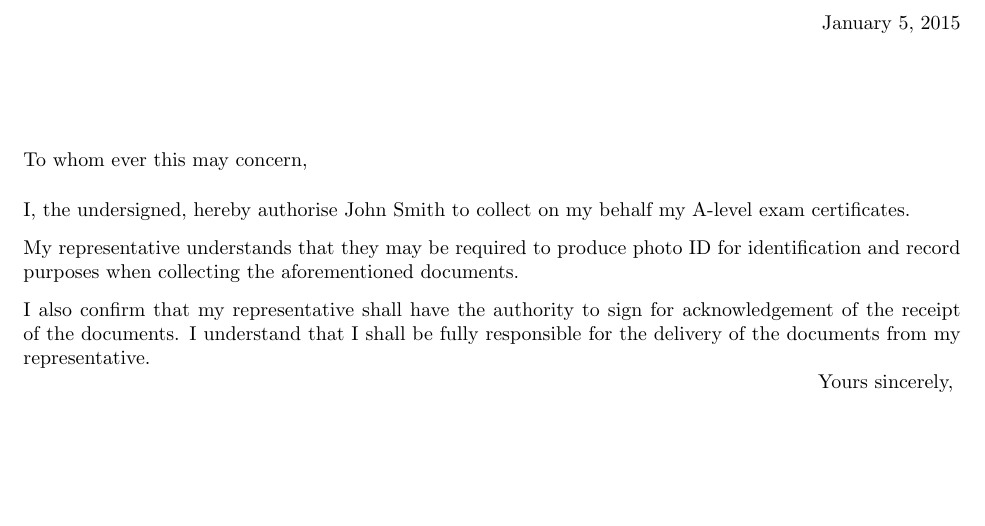
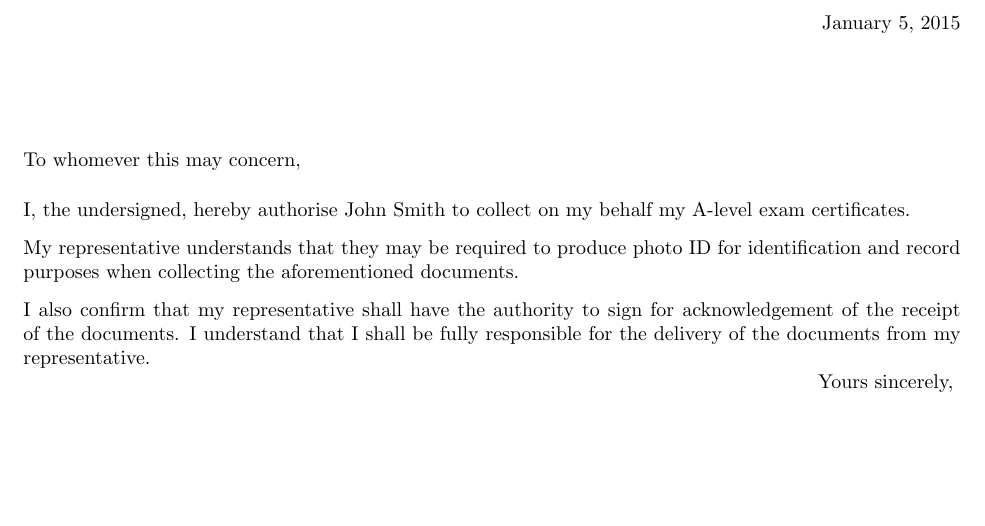
Before and after one commit to danielchatfield/latex-authorisation-letter, a LaTeX document (letter.tex): part of the page, cut so that both start at the same text. Compiled offline with pdfLaTeX.

Commit message:
Adjust wording

```diff
--- a/letter.tex
+++ b/letter.tex
@@ -10,7 +10,7 @@
 \namefrom{Daniel Chatfield}
 
 \begin{document}
-  \greetto{To whom ever this may concern,}
+  \greetto{To whomever this may concern,}
   \closeline{Yours sincerely,}
   \begin{newlfm}
     I, the undersigned, hereby authorise John Smith to collect on my behalf my
```
